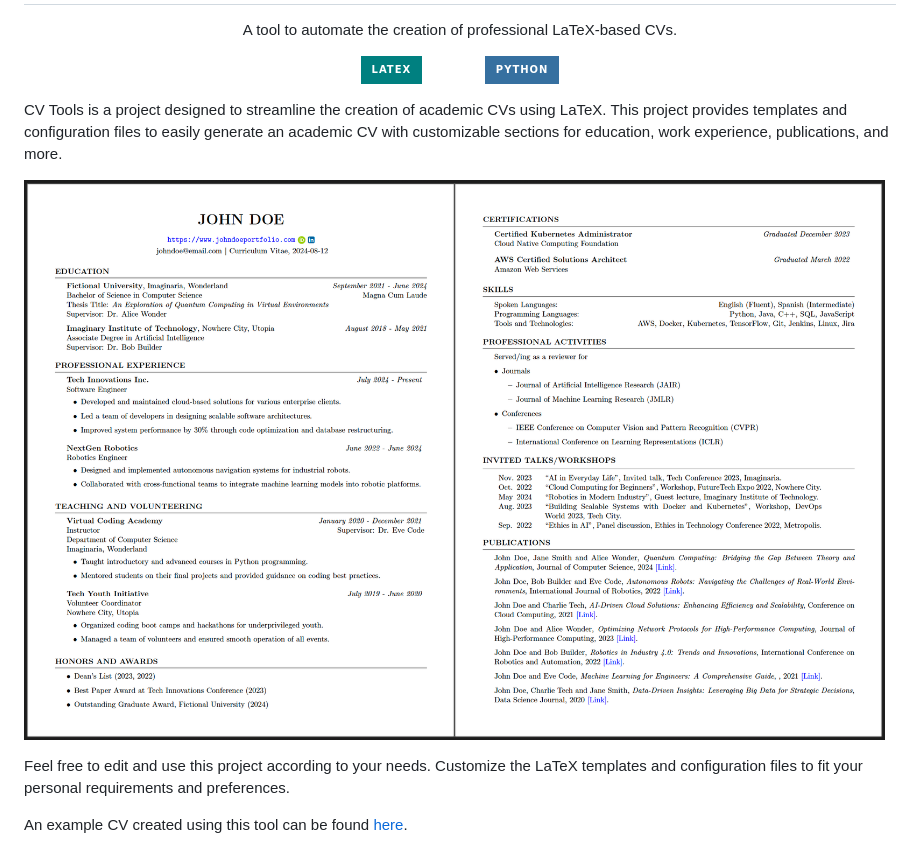
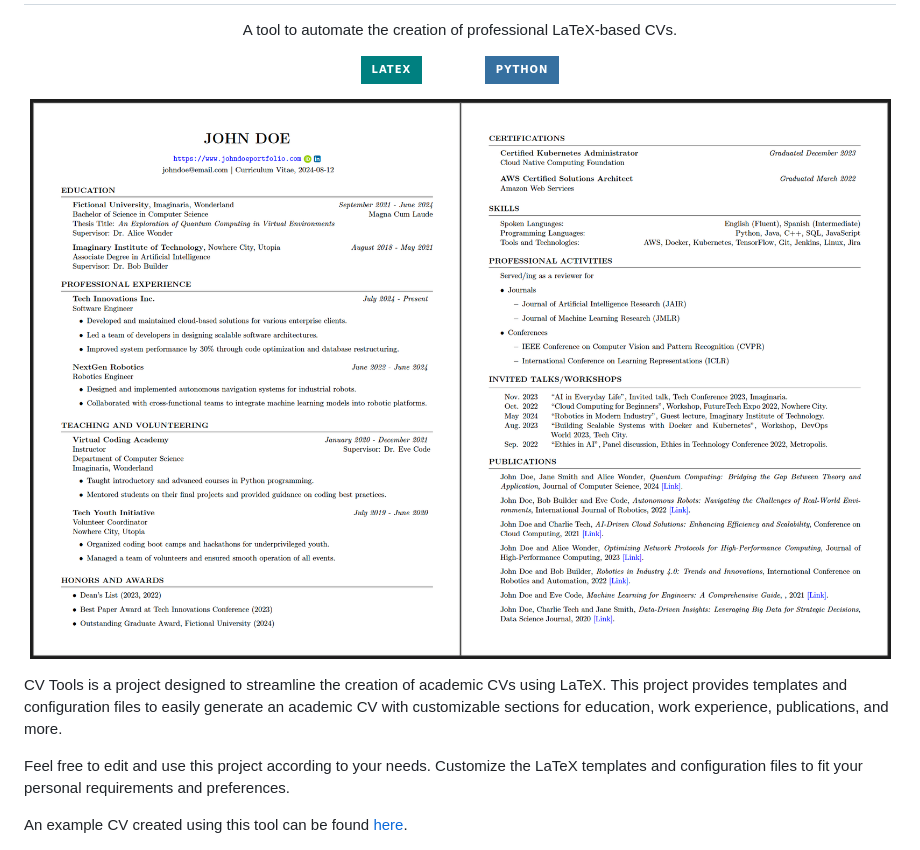
Before and after one commit to mlsdpk/cv-tools, a Markdown page: README.md, the part around the change. Rendered like a GitHub page; badges without logos.

```diff
--- a/README.md
+++ b/README.md
@@ -10,11 +10,10 @@
   ![Jinja](https://img.shields.io/badge/jinja-white.svg?style=for-the-badge&logo=jinja&logoColor=black)
   ![Python](https://img.shields.io/badge/python-3670A0?style=for-the-badge&logo=python&logoColor=ffdd54)
 
+  ![cover photo](docs/img/cover.png)
 </div>
 
 CV Tools is a project designed to streamline the creation of academic CVs using LaTeX. This project provides templates and configuration files to easily generate an academic CV with customizable sections for education, work experience, publications, and more.
-
-![cover photo](docs/img/cover.png)
 
 Feel free to edit and use this project according to your needs. Customize the LaTeX templates and configuration files to fit your personal requirements and preferences.
 
```
